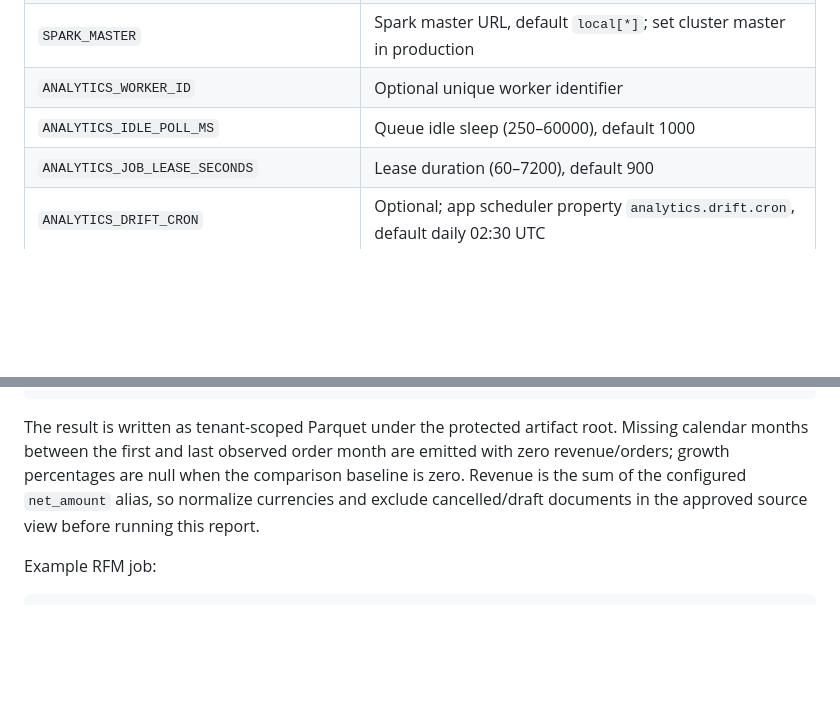
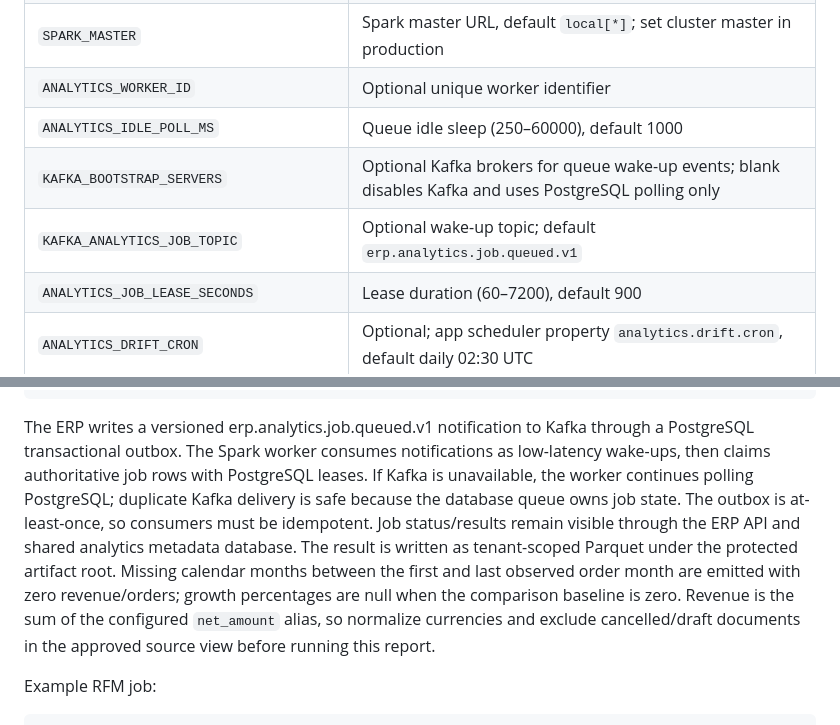
Before and after one commit to erplancers/erp, a Markdown page: spark-analytics/README.md, 2 parts joined by grey strips. Drawn GitHub-style; blank space fills up the shorter version.

Commit message:
docs(analytics): document Kafka worker wake-up protocol

````diff
--- a/spark-analytics/README.md
+++ b/spark-analytics/README.md
@@ -102,6 +102,8 @@ Available environment variables:
 | `SPARK_MASTER` | Spark master URL, default `local[*]`; set cluster master in production |
 | `ANALYTICS_WORKER_ID` | Optional unique worker identifier |
 | `ANALYTICS_IDLE_POLL_MS` | Queue idle sleep (250–60000), default 1000 |
+| `KAFKA_BOOTSTRAP_SERVERS` | Optional Kafka brokers for queue wake-up events; blank disables Kafka and uses PostgreSQL polling only |
+| `KAFKA_ANALYTICS_JOB_TOPIC` | Optional wake-up topic; default `erp.analytics.job.queued.v1` |
 | `ANALYTICS_JOB_LEASE_SECONDS` | Lease duration (60–7200), default 900 |
 | `ANALYTICS_DRIFT_CRON` | Optional; app scheduler property `analytics.drift.cron`, default daily 02:30 UTC |
 
@@ -159,7 +161,7 @@ Authorization: Basic <your ERP credentials>
 }
 ```
 
-The result is written as tenant-scoped Parquet under the protected artifact root. Missing calendar months between the first and last observed order month are emitted with zero revenue/orders; growth percentages are null when the comparison baseline is zero. Revenue is the sum of the configured `net_amount` alias, so normalize currencies and exclude cancelled/draft documents in the approved source view before running this report.
+The ERP writes a versioned erp.analytics.job.queued.v1 notification to Kafka through a PostgreSQL transactional outbox. The Spark worker consumes notifications as low-latency wake-ups, then claims authoritative job rows with PostgreSQL leases. If Kafka is unavailable, the worker continues polling PostgreSQL; duplicate Kafka delivery is safe because the database queue owns job state. The outbox is at-least-once, so consumers must be idempotent. Job status/results remain visible through the ERP API and shared analytics metadata database. The result is written as tenant-scoped Parquet under the protected artifact root. Missing calendar months between the first and last observed order month are emitted with zero revenue/orders; growth percentages are null when the comparison baseline is zero. Revenue is the sum of the configured `net_amount` alias, so normalize currencies and exclude cancelled/draft documents in the approved source view before running this report.
 
 Example RFM job:
 
````
